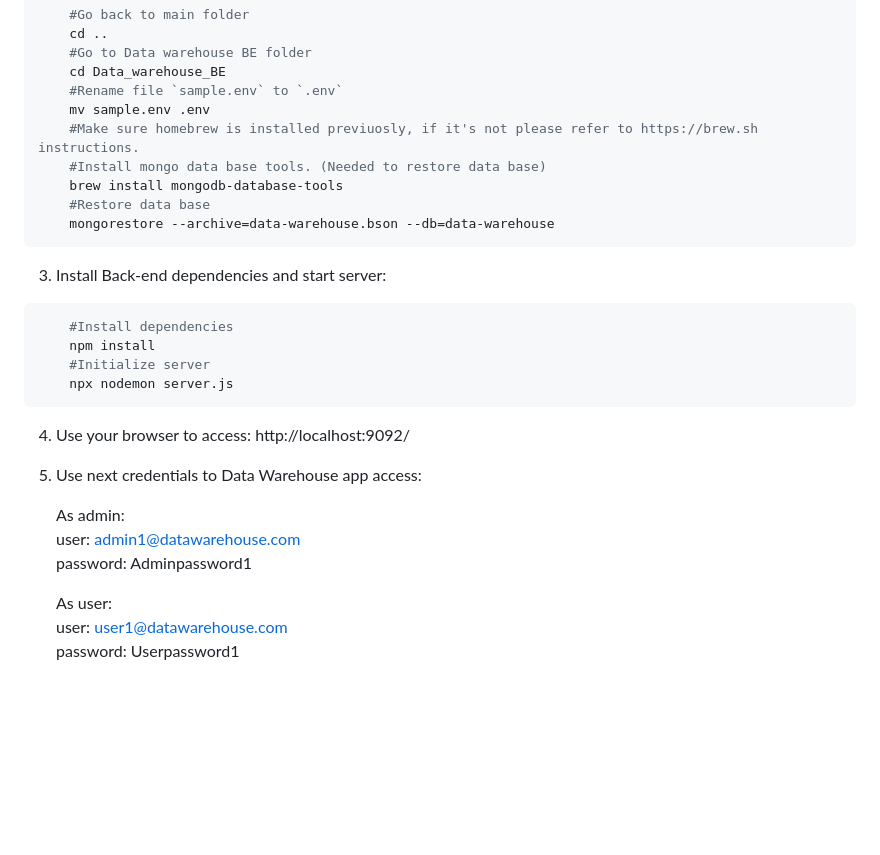
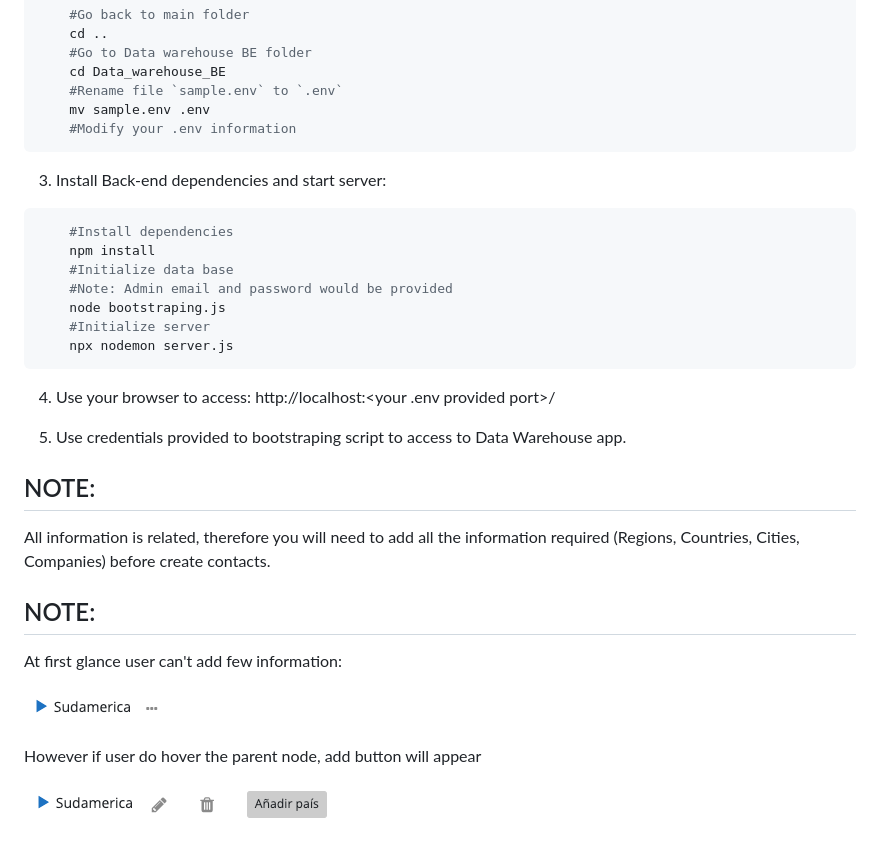
Before and after one commit to julianaquiroz18/project04_data_warehose, a Markdown page: README.md, the part around the change. GitHub-like rendering; pictures changed too: images/hover.png (added), images/noHover.png (added); blank space fills up the shorter version.

Commit message:
Including bootstraping.js to create admin user, deleating port number in FE, updating readme

````diff
--- a/README.md
+++ b/README.md
@@ -21,11 +21,7 @@ Clone the repository and follow next steps:
     cd Data_warehouse_BE
     #Rename file `sample.env` to `.env`
     mv sample.env .env
-    #Make sure homebrew is installed previuosly, if it's not please refer to https://brew.sh instructions.
-    #Install mongo data base tools. (Needed to restore data base)
-    brew install mongodb-database-tools
-    #Restore data base
-    mongorestore --archive=data-warehouse.bson --db=data-warehouse
+    #Modify your .env information
 ```
 
 
@@ -34,17 +30,24 @@ Clone the repository and follow next steps:
 ```bash
     #Install dependencies
     npm install
+    #Initialize data base
+    #Note: Admin email and password would be provided
+    node bootstraping.js
     #Initialize server
     npx nodemon server.js
 ```
-4. Use your browser to access: http://localhost:9092/
+4. Use your browser to access: http://localhost:<your .env provided port>/
 
-5. Use next credentials to Data Warehouse app access:
+5. Use credentials provided to bootstraping script to access to Data Warehouse app.
 
-    As admin:
-        user: admin1@datawarehouse.com
-        password: Adminpassword1
+## NOTE:
+All information is related, therefore you will need to add all the information required (Regions, Countries, Cities, Companies) before create contacts.
 
-    As user:
-        user: user1@datawarehouse.com
-        password: Userpassword1
+## NOTE:
+At first glance user can't add few information:
+
+![No hover image](./images/noHover.png)
+
+However if user do hover the parent node, add button will appear
+
+![hover image](./images/hover.png)
````
Also changed, not shown: 17 other files.
